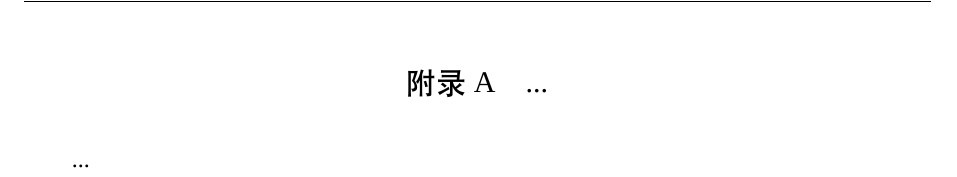
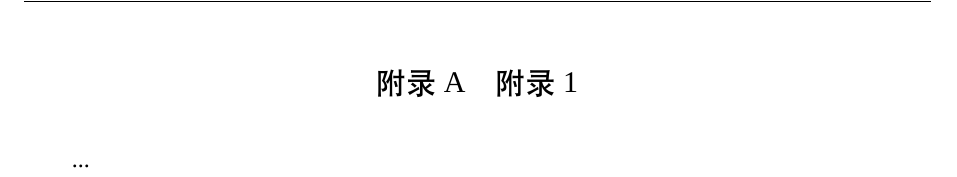
Before and after one commit to Khaos/DLUTThesis, a LaTeX thesis (DLUTThesis.tex, which reads dlutthesis.cls): part of page 21 of 21 before the commit and part of page 23 of 23 after it, cut so that both start at the same text. Compiled offline with XeLaTeX; a missing font is replaced by an installed copy or a similar font.

Commit message:
Add one more argument, the english chapter title, to \chapter. This title is only dispalyed in the english ToC.

```diff
--- a/DLUTThesis.tex
+++ b/DLUTThesis.tex
@@ -281,7 +290,7 @@
 %% if appendices, then
 \appendix
 % \chapterstyle{dlutappendix}
-\chapter{...}
+\chapter{附录1}{Example 1}
 ...
 \backmatter
 %% if Biographical sketch then
--- a/dlutthesis.cls
+++ b/dlutthesis.cls
@@ -84,6 +84,10 @@
 
 %% * Other font packages
 \RequirePackage{CJKnumb}
+
+%% * ToC
+% \RequirePackage{titletoc}
+\RequirePackage{letltxmacro}
 
 %% * MISC
 \RequirePackage{ulem}  %% Underlining command: \uline
@@ -662,7 +666,34 @@
 %%     - Indentation, 四倍字宽
 \setlength{\cftsubsectionindent}{4 \ccwd}
 
-%% # TODO:20 2016-06-05 Remove ToC from ToC (and LoF, LoT, etc.).
+%% * English ToC
+%%   - Create a new table of ENGLISH contents
+\newlistof{tableofencontents}{toe}{\encontentsname}
+\newcommand*{\encontentsname}{TABLE OF CONTENTS}
+
+%% * Add a new argument, the english title, to the \chapter macro
+\LetLtxMacro{\@dlut@chapter@orig}{\@chapter}
+\def\@chapter[#1]#2#3{%
+	\@dlut@chapter@orig[#1]{#2} %% #2 has to be surrounded by braces, e.g. {#2}
+	\phantomsection%
+	\ifanappendix
+	  \addcontentsline{toe}{chapter}{%
+	    \cftenappendixname~\protect\chapternumberline{\thechapter} #3}
+	\else
+	  \addcontentsline{toe}{chapter}{\protect\chapternumberline{\thechapter}#3}
+	\fi
+}
+\newcommand*{\cftenappendixname}{The Appendix}
+
+
+%% # DONE:0 x 2016-06-07 2016-06-05 Remove ToC from ToC (and LoF, LoT, etc.).
+%%     This can be done by using the star version of CFT commands, see the main
+%%     TeX files.
+
+%% # TODO:0 2016-06-03 Redefine the chapter name of appendix
+% \renewcommand*{\appendixname}{附录}
+%% * The leading name of appendix in ToC, LoF and LoT.
+\renewcommand*{\cftappendixname}{附录}
 
 %% END: ToC
 %% ++++++++++++++++++++++++++++++++++++++++++++++++++++++++++++
@@ -675,14 +706,10 @@
 %% END: Spacing
 %% ++++++++++++++++++++++++++++++++++++++++++++++++++++++++++++
 
-%% # TODO:0 2016-06-03 Redefine the chapter name of appendix
-% \renewcommand*{\appendixname}{附录}
-%% * The leading name of appendix in ToC, LoF and LoT.
-\renewcommand*{\cftappendixname}{附录}
 
 %% Tmp
 
-%% # TODO:10 2016-06-05 Make a key to control the indentation
+%% # TODO:20 2016-06-05 Make a key to control the indentation
 %% * Indentation after the chapter
 \indentafterchapter
 
```
Also changed, not shown: DLUTThesis.tex (15 more changed lines), dlutthesis.cls (12 more changed lines), 1 other file.
